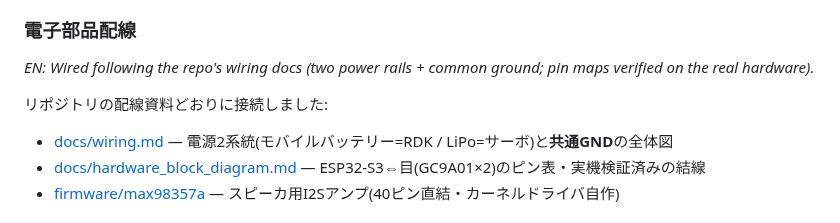
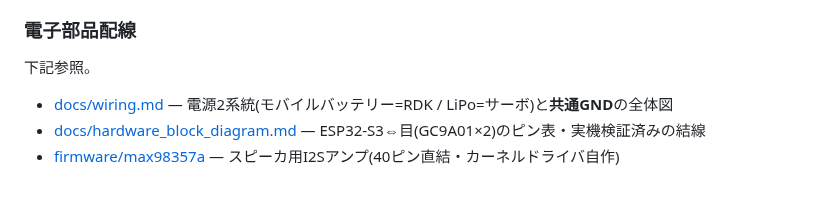
Before and after one commit to gurimaruking/corosuke-robot, a Markdown page: docs/blog/intro_ja.md, the part around the change. Drawn GitHub-style; blank space fills up the shorter version.

Commit message:
docs(blog): 電子部品配線の前置きを「下記参照。」に簡素化
Co-Authored-By: Claude Opus 4.8 <noreply@anthropic.com>

```diff
--- a/docs/blog/intro_ja.md
+++ b/docs/blog/intro_ja.md
@@ -188,9 +188,7 @@ flowchart LR
 
 ### 電子部品配線
 
-*EN: Wired following the repo's wiring docs (two power rails + common ground; pin maps verified on the real hardware).*
-
-リポジトリの配線資料どおりに接続しました:
+下記参照。
 
 - [docs/wiring.md](../wiring.md) — 電源2系統(モバイルバッテリー=RDK / LiPo=サーボ)と**共通GND**の全体図
 - [docs/hardware_block_diagram.md](../hardware_block_diagram.md) — ESP32-S3⇔目(GC9A01×2)のピン表・実機検証済みの結線
```
